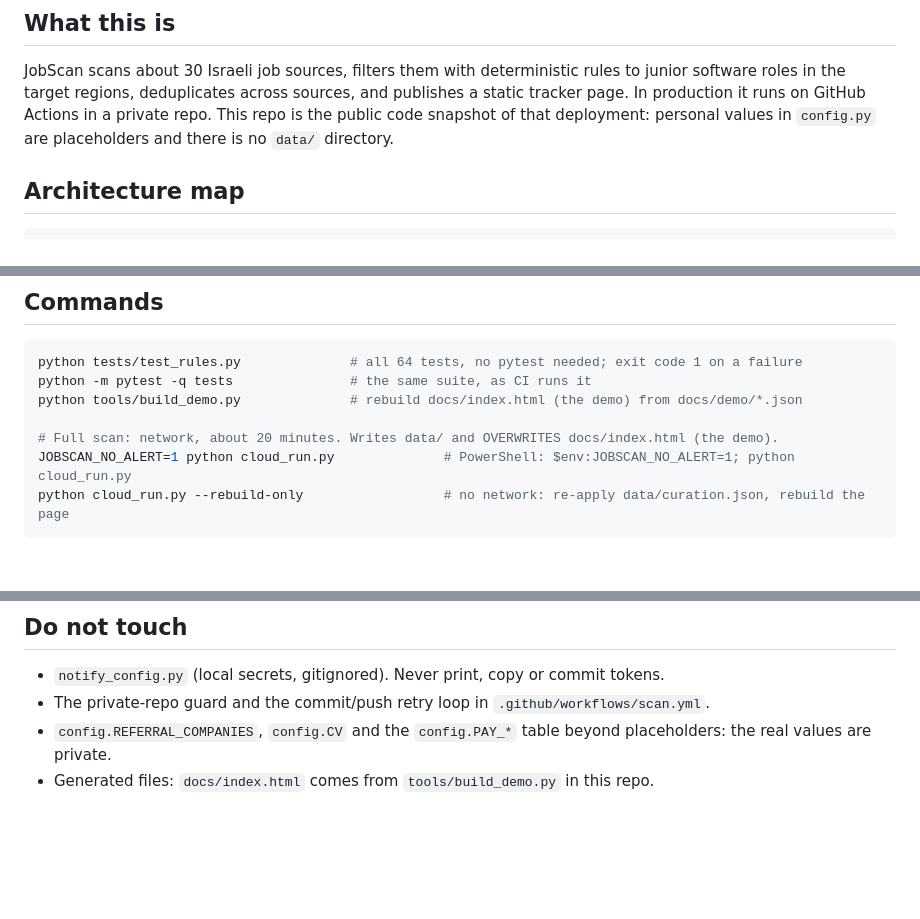
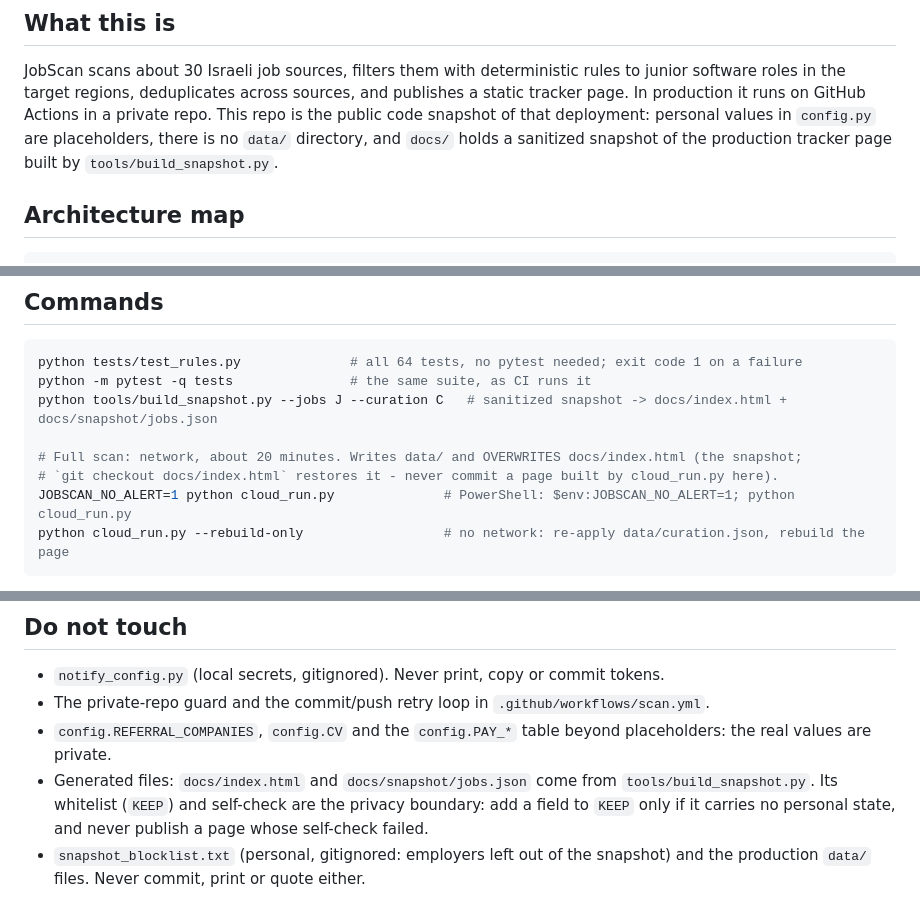
Before and after one commit to Ron-Salama/jobscan, a Markdown page: CLAUDE.md, 3 parts joined by grey strips. GitHub-like rendering; blank space fills up the shorter version.

````diff
--- a/CLAUDE.md
+++ b/CLAUDE.md
@@ -7,8 +7,9 @@ Context for AI coding agents (Claude Code) working in this repo. Read it before
 JobScan scans about 30 Israeli job sources, filters them with deterministic rules to junior
 software roles in the target regions, deduplicates across sources, and publishes a static
 tracker page. In production it runs on GitHub Actions in a private repo. This repo is the
-public code snapshot of that deployment: personal values in `config.py` are placeholders and
-there is no `data/` directory.
+public code snapshot of that deployment: personal values in `config.py` are placeholders,
+there is no `data/` directory, and `docs/` holds a sanitized snapshot of the production tracker
+page built by `tools/build_snapshot.py`.
 
 ## Architecture map
 
@@ -68,9 +69,10 @@ replaced by `src_ashby`) and are not registered; leave them unregistered unless
 ```bash
 python tests/test_rules.py              # all 64 tests, no pytest needed; exit code 1 on a failure
 python -m pytest -q tests               # the same suite, as CI runs it
-python tools/build_demo.py              # rebuild docs/index.html (the demo) from docs/demo/*.json
+python tools/build_snapshot.py --jobs J --curation C   # sanitized snapshot -> docs/index.html + docs/snapshot/jobs.json
 
-# Full scan: network, about 20 minutes. Writes data/ and OVERWRITES docs/index.html (the demo).
+# Full scan: network, about 20 minutes. Writes data/ and OVERWRITES docs/index.html (the snapshot;
+# `git checkout docs/index.html` restores it - never commit a page built by cloud_run.py here).
 JOBSCAN_NO_ALERT=1 python cloud_run.py              # PowerShell: $env:JOBSCAN_NO_ALERT=1; python cloud_run.py
 python cloud_run.py --rebuild-only                  # no network: re-apply data/curation.json, rebuild the page
 ```
@@ -123,4 +125,8 @@ Set it for any local run.
 - The private-repo guard and the commit/push retry loop in `.github/workflows/scan.yml`.
 - `config.REFERRAL_COMPANIES`, `config.CV` and the `config.PAY_*` table beyond placeholders: the real
   values are private.
-- Generated files: `docs/index.html` comes from `tools/build_demo.py` in this repo.
+- Generated files: `docs/index.html` and `docs/snapshot/jobs.json` come from `tools/build_snapshot.py`.
+  Its whitelist (`KEEP`) and self-check are the privacy boundary: add a field to `KEEP` only if it
+  carries no personal state, and never publish a page whose self-check failed.
+- `snapshot_blocklist.txt` (personal, gitignored: employers left out of the snapshot) and the
+  production `data/` files. Never commit, print or quote either.
````
Also changed, not shown: other parts of CLAUDE.md (+1 -1 lines), README.md (+31 -17 lines), docs/agents/README.md (+3 -2 lines), docs/screenshot.png, 7 other files.
